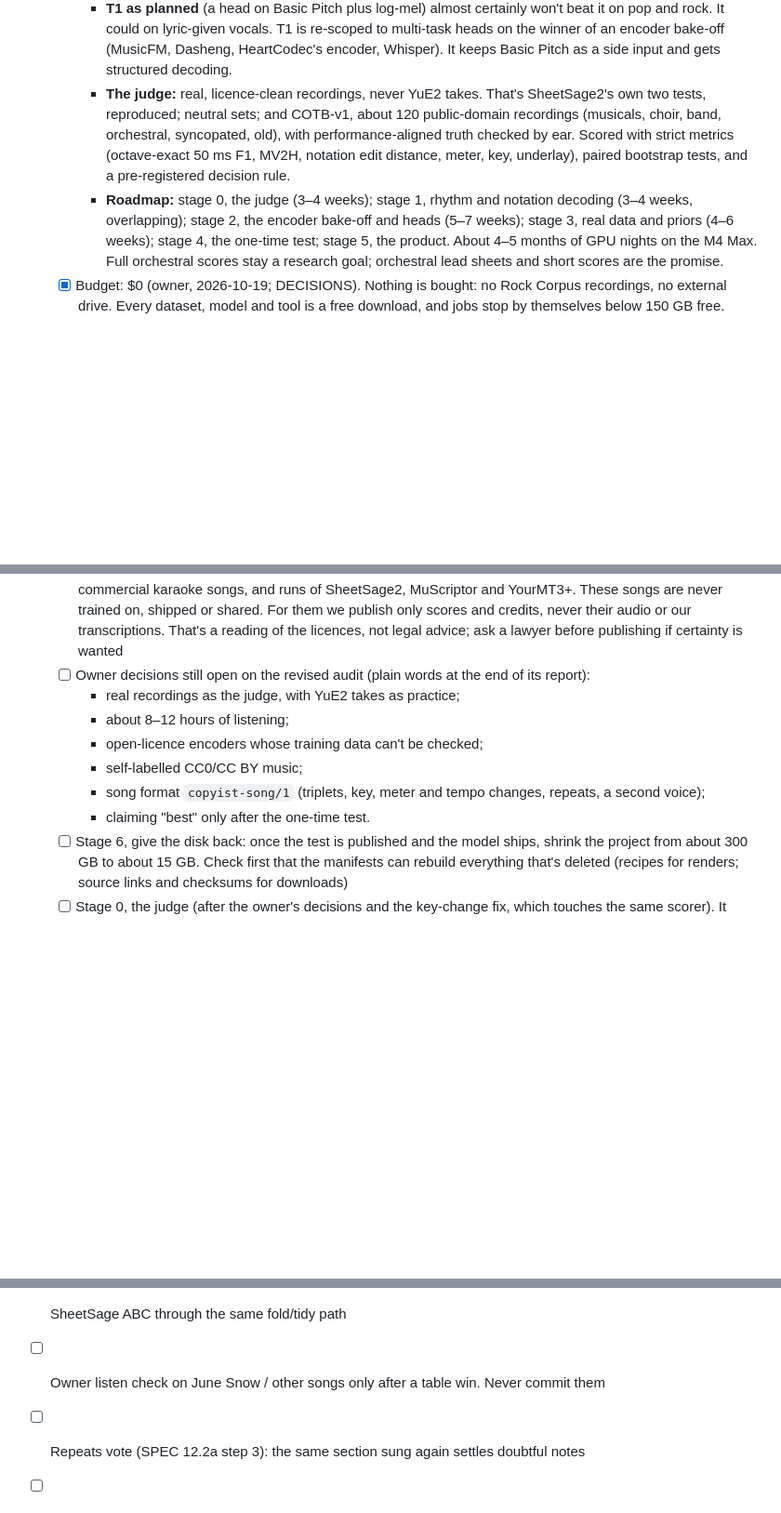
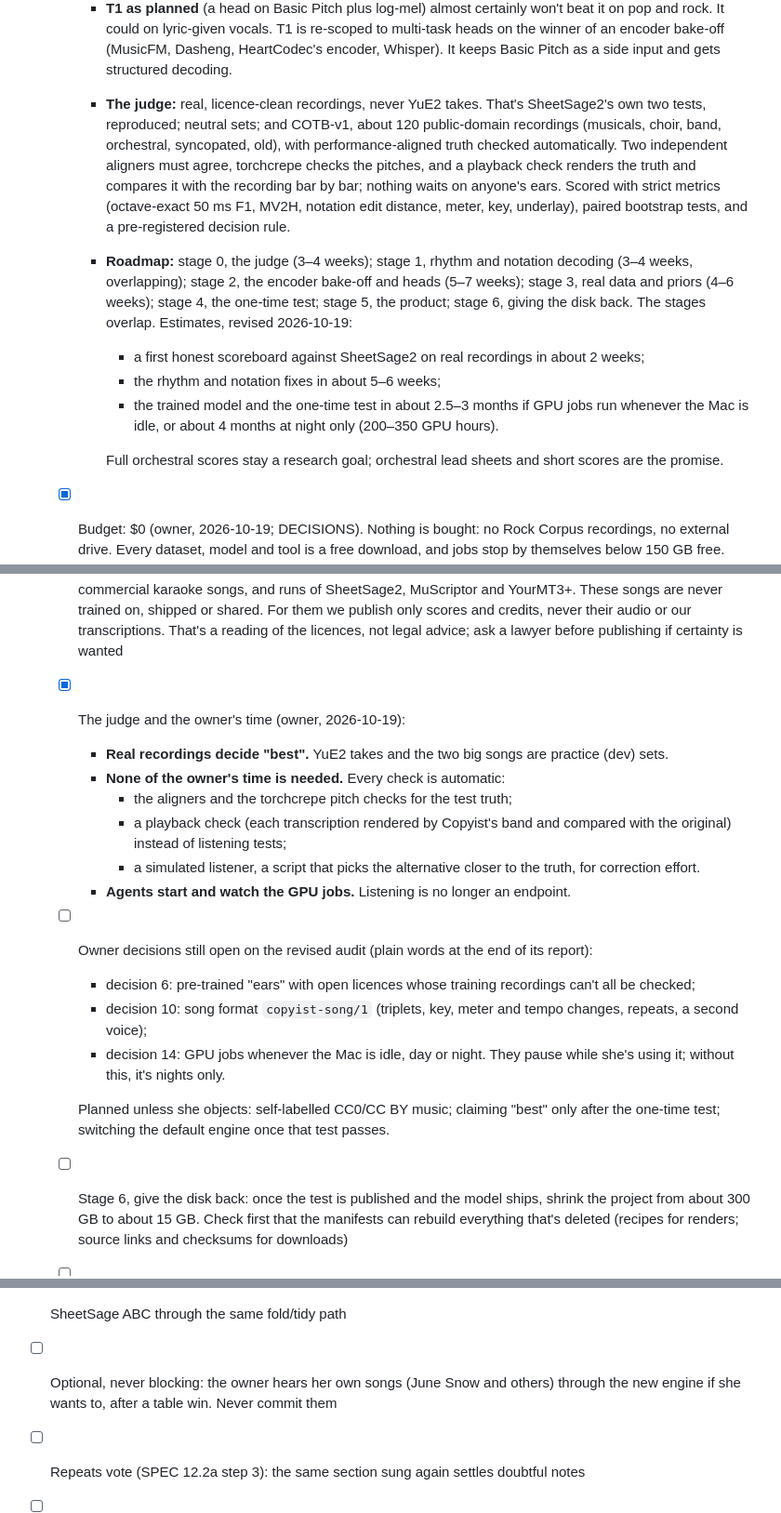
Before and after one commit to Digital-Defiance/copyist, a Markdown page: TASKS.md, 3 parts joined by grey strips. Shown at 93% size. Rendered like a GitHub page; blank space fills up the shorter version.

Commit message:
Record the owner's answers: real recordings judge, nothing waits on her
Real recordings decide 'best'; YuE2 takes and the big songs are dev
sets. Nothing may wait on the owner's listening, hands-on work or time:
test truth is checked by two aligners and torchcrepe, a playback check
replaces listening tests, a simulated listener measures correction
effort, and agents on the Mac start and watch the GPU jobs. AGENTS.md's
owner and machine notes now say so; TASKS marks the listen items as
optional. Revised estimate: the one-time test in about 2.5-3 months if
GPU jobs run whenever the Mac is idle (her open decision), about 4 at
night only. Still open: pre-trained ears, the song-file upgrade, and
idle-time GPU.

```diff
--- a/TASKS.md
+++ b/TASKS.md
@@ -278,20 +279,31 @@ Spec: docs/transcribing.md. The owner asked for this on 18 October 2026; her mus
     - **What SheetSage2 can't do:** triplets, swing or 12/8; tempo changes (one tempo anchor); more than one vocal line; lyrics; chords past sevenths. Key changes are never scored.
     - **Its own tests:** RWC-Pop 82.5 and Rock Corpus 67.1 (pitch class, 50 ms). About half the Rock Corpus songs are in the HookTheory data it trained on, and it scores 6.6 points higher on those (not significant). Its fair Rock Corpus bar is about 64.5.
     - **T1 as planned** (a head on Basic Pitch plus log-mel) almost certainly won't beat it on pop and rock. It could on lyric-given vocals. T1 is re-scoped to multi-task heads on the winner of an encoder bake-off (MusicFM, Dasheng, HeartCodec's encoder, Whisper). It keeps Basic Pitch as a side input and gets structured decoding.
-    - **The judge:** real, licence-clean recordings, never YuE2 takes. That's SheetSage2's own two tests, reproduced; neutral sets; and COTB-v1, about 120 public-domain recordings (musicals, choir, band, orchestral, syncopated, old), with performance-aligned truth checked by ear. Scored with strict metrics (octave-exact 50 ms F1, MV2H, notation edit distance, meter, key, underlay), paired bootstrap tests, and a pre-registered decision rule.
-    - **Roadmap:** stage 0, the judge (3–4 weeks); stage 1, rhythm and notation decoding (3–4 weeks, overlapping); stage 2, the encoder bake-off and heads (5–7 weeks); stage 3, real data and priors (4–6 weeks); stage 4, the one-time test; stage 5, the product. About 4–5 months of GPU nights on the M4 Max. Full orchestral scores stay a research goal; orchestral lead sheets and short scores are the promise.
+    - **The judge:** real, licence-clean recordings, never YuE2 takes. That's SheetSage2's own two tests, reproduced; neutral sets; and COTB-v1, about 120 public-domain recordings (musicals, choir, band, orchestral, syncopated, old), with performance-aligned truth checked automatically. Two independent aligners must agree, torchcrepe checks the pitches, and a playback check renders the truth and compares it with the recording bar by bar; nothing waits on anyone's ears. Scored with strict metrics (octave-exact 50 ms F1, MV2H, notation edit distance, meter, key, underlay), paired bootstrap tests, and a pre-registered decision rule.
+    - **Roadmap:** stage 0, the judge (3–4 weeks); stage 1, rhythm and notation decoding (3–4 weeks, overlapping); stage 2, the encoder bake-off and heads (5–7 weeks); stage 3, real data and priors (4–6 weeks); stage 4, the one-time test; stage 5, the product; stage 6, giving the disk back. The stages overlap. Estimates, revised 2026-10-19:
+      - a first honest scoreboard against SheetSage2 on real recordings in about 2 weeks;
+      - the rhythm and notation fixes in about 5–6 weeks;
+      - the trained model and the one-time test in about 2.5–3 months if GPU jobs run whenever the Mac is idle, or about 4 months at night only (200–350 GPU hours).
+
+      Full orchestral scores stay a research goal; orchestral lead sheets and short scores are the promise.
   - [x] Budget: $0 (owner, 2026-10-19; DECISIONS). Nothing is bought: no Rock Corpus recordings, no external drive. Every dataset, model and tool is a free download, and jobs stop by themselves below 150 GB free.
     - **Disk:** about 300 GB at most of the Mac's 685 GB free, for training and testing only (owner, 2026-10-19). After the test is published and the model ships, stage 6 shrinks the project to about 15 GB. That keeps the COTB recordings and their truth, plus manifests that can rebuild everything else.
     - **Rock Corpus is out:** the owner owns none of its songs. So a claim on SheetSage2's own ground rests on RWC-Pop alone.
     - **Free stand-ins:** RWC's other 75 sung pieces, and the Creative Commons songs with karaoke charts in UltraStar Deluxe's GitHub song library (the owner's idea). 32 of those karaoke songs are used. The 2 under older no-derivatives licences are left out, and the 4 that are in HookTheory's training split are scored apart.
   - [x] Non-commercial test material: testing only, with safeguards (owner, 2026-10-19). This covers RWC, the non-commercial karaoke songs, and runs of SheetSage2, MuScriptor and YourMT3+. These songs are never trained on, shipped or shared. For them we publish only scores and credits, never their audio or our transcriptions. That's a reading of the licences, not legal advice; ask a lawyer before publishing if certainty is wanted
+  - [x] The judge and the owner's time (owner, 2026-10-19):
+    - **Real recordings decide "best".** YuE2 takes and the two big songs are practice (dev) sets.
+    - **None of the owner's time is needed.** Every check is automatic:
+      - the aligners and the torchcrepe pitch checks for the test truth;
+      - a playback check (each transcription rendered by Copyist's band and compared with the original) instead of listening tests;
+      - a simulated listener, a script that picks the alternative closer to the truth, for correction effort.
+    - **Agents start and watch the GPU jobs.** Listening is no longer an endpoint.
   - [ ] Owner decisions still open on the revised audit (plain words at the end of its report):
-    - real recordings as the judge, with YuE2 takes as practice;
-    - about 8–12 hours of listening;
-    - open-licence encoders whose training data can't be checked;
-    - self-labelled CC0/CC BY music;
-    - song format `copyist-song/1` (triplets, key, meter and tempo changes, repeats, a second voice);
-    - claiming "best" only after the one-time test.
+    - decision 6: pre-trained "ears" with open licences whose training recordings can't all be checked;
+    - decision 10: song format `copyist-song/1` (triplets, key, meter and tempo changes, repeats, a second voice);
+    - decision 14: GPU jobs whenever the Mac is idle, day or night. They pause while she's using it; without this, it's nights only.
+
+    Planned unless she objects: self-labelled CC0/CC BY music; claiming "best" only after the one-time test; switching the default engine once that test passes.
   - [ ] Stage 6, give the disk back: once the test is published and the model ships, shrink the project from about 300 GB to about 15 GB. Check first that the manifests can rebuild everything that's deleted (recipes for renders; source links and checksums for downloads)
   - [ ] Stage 0, the judge (after the owner's decisions and the key-change fix, which touches the same scorer). It needs:
     - timed-event outputs from every engine;
@@ -305,7 +317,7 @@ Spec: docs/transcribing.md. The owner asked for this on 18 October 2026; her mus
   - [ ] Key changes break Copyist's ABC readers (found by the yardstick run, 2026-10-19). `abcplan.parse` keeps only the bars after the last `K:` line, and a mid-bar `[K:…]` stops it with a PlanError; evaluate.py's chord reader (`parse_any`) resets the same way (read, not run). SheetSage2 writes a key change as `K:` in both voices. Fix with tests before the big songs, since one should change key
   - [ ] Widen `evaluate.py`'s ±14 s shift search, or align on the first sung note: SheetSage2 keeps intro bars, and its best shifts on the five takes were already −8.4 to −11.5 s, so a longer intro would mis-score
 - [ ] SheetSage ABC through the same fold/tidy path
-- [ ] Owner listen check on June Snow / other songs only after a table win. Never commit them
+- [ ] Optional, never blocking: the owner hears her own songs (June Snow and others) through the new engine if she wants to, after a table win. Never commit them
 - [ ] Repeats vote (SPEC 12.2a step 3): the same section sung again settles doubtful notes
 - [ ] Per-doubt A/B by ear (SPEC 12.2a step 7), writing the choice back into the song file
 - [ ] Bass line, drum groove and band parts (SPEC 12.1); analysis by synthesis (SPEC 12.2 step 4)
```
Also changed, not shown: other parts of TASKS.md (+1 -0 lines), AGENTS.md (+3 -3 lines), DECISIONS.md (+7 -0 lines).
